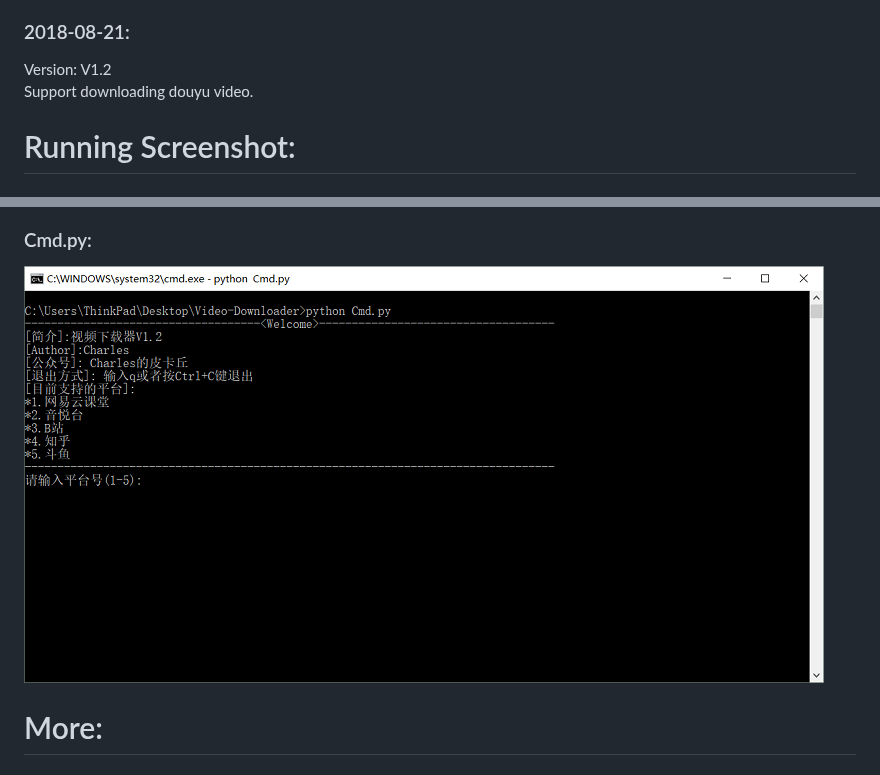
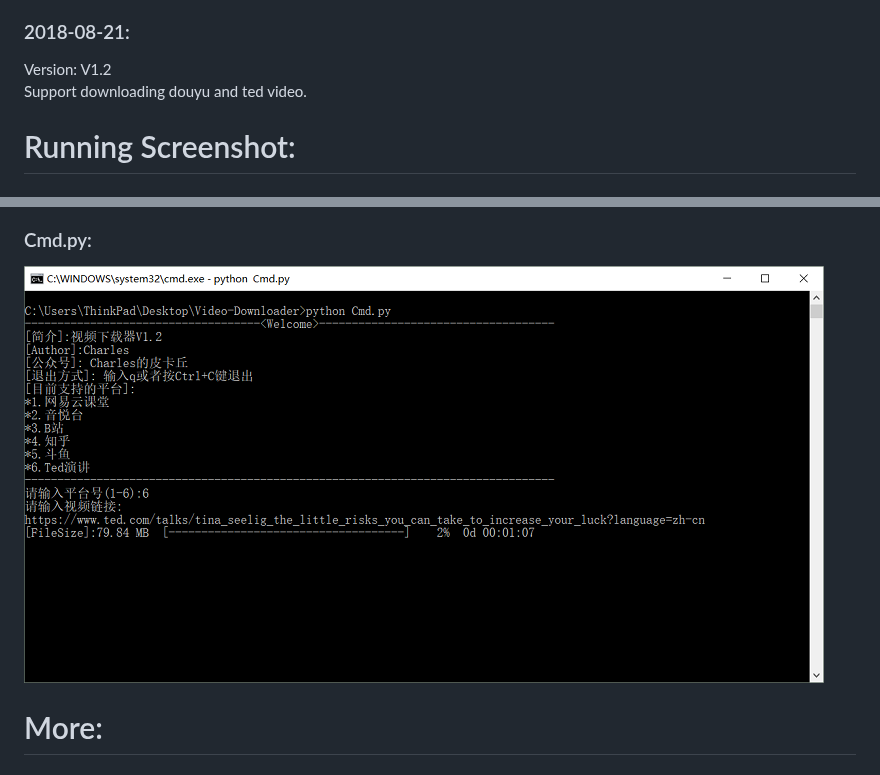
Before and after one commit to CharlesPikachu/videodl, a Markdown page: README.md, 2 parts joined by grey strips. Rendered like a GitHub page; pictures changed too: Screenshot/Screenshot2.png.

Commit message:
support ted talks

```diff
--- a/README.md
+++ b/README.md
@@ -46,7 +42,7 @@ Version: V1.1
 Support downloading zhihu video.
 ### 2018-08-21:
 Version: V1.2
-Support downloading douyu video.
+Support downloading douyu and ted video.
 
 # Running Screenshot:
 ### Demo.py:
```
Also changed, not shown: other parts of README.md (+1 -5 lines), 4 other files.
